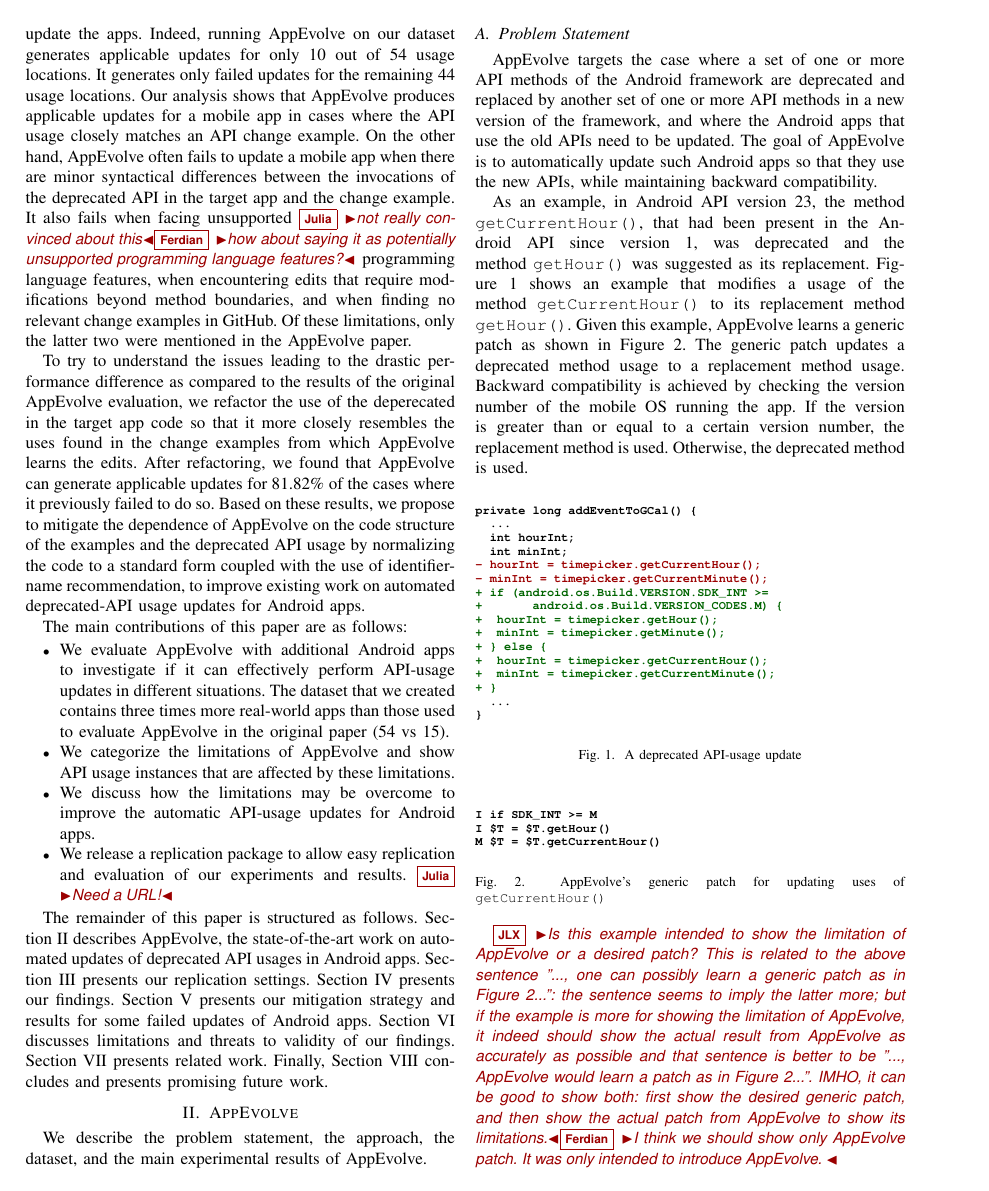
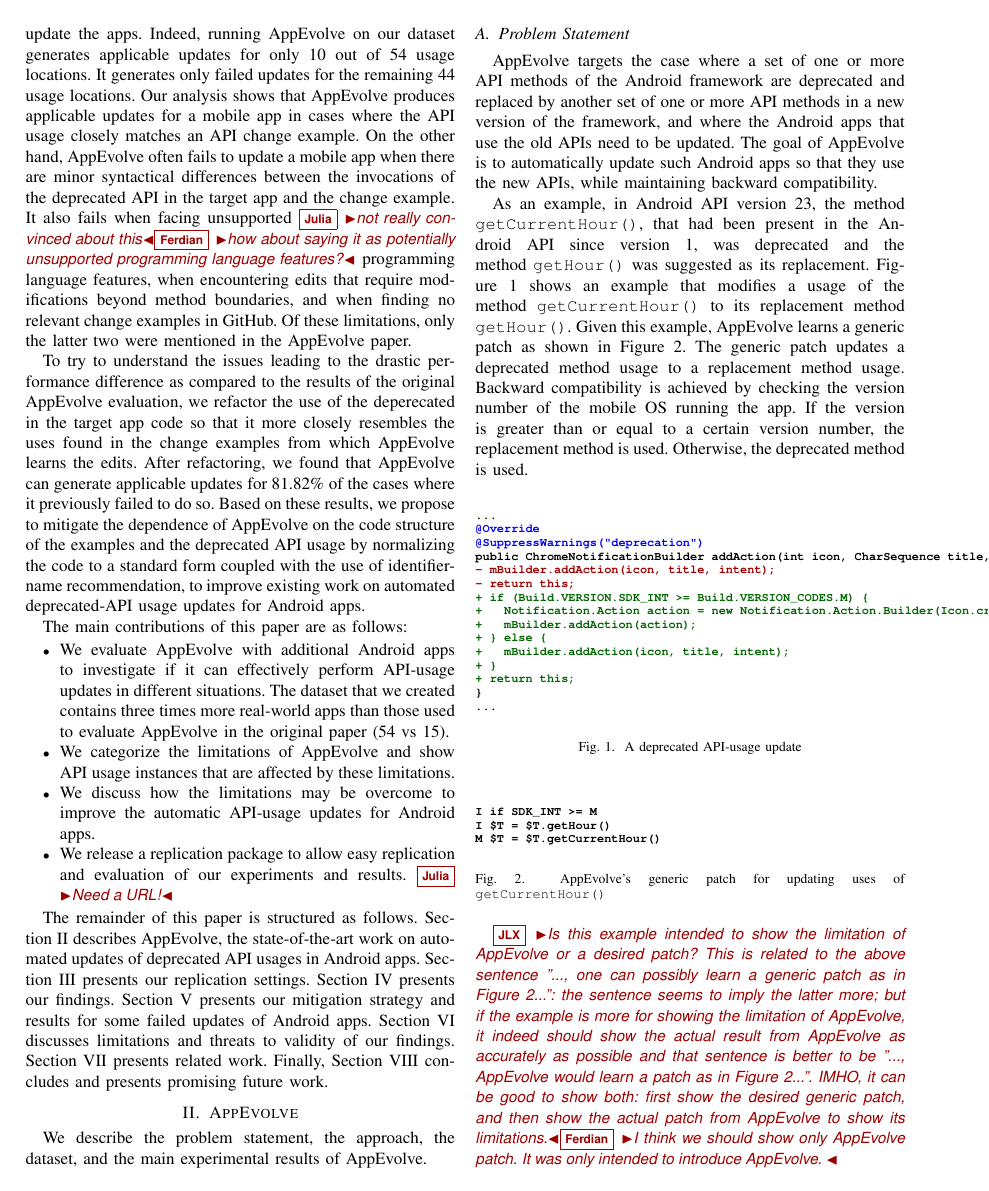
Before and after one commit to fthung/Automated-Deprecated-API-Usage-Update-for-Android-Apps-How-Far-Are-We-, a LaTeX paper (main.tex, which reads approach.tex): page 2 of 11. Compiled offline with pdfLaTeX; a missing font is replaced by an installed copy or a similar font; a LaTeX package or settings file that is missing is left out.

Commit message:
change example on figure 1 and fix example on readability

```diff
--- a/approach.tex
+++ b/approach.tex
@@ -33,22 +33,21 @@
 
 \begin{figure}[htb]
 \begin{lstlisting}[language=diff,numbers=none]
-private long addEventToGCal() {
-  ...
-  int hourInt;
-  int minInt;
-- hourInt = timepicker.getCurrentHour();
-- minInt = timepicker.getCurrentMinute();
-+ if (android.os.Build.VERSION.SDK_INT >=
-+       android.os.Build.VERSION_CODES.M) {
-+  hourInt = timepicker.getHour();
-+  minInt = timepicker.getMinute();
+...
+@Override
+@SuppressWarnings("deprecation")
+public ChromeNotificationBuilder addAction(int icon, CharSequence title, PendingIntent intent) {
+- mBuilder.addAction(icon, title, intent);
+- return this;
++ if (Build.VERSION.SDK_INT >= Build.VERSION_CODES.M) {
++   Notification.Action action = new Notification.Action.Builder(Icon.createWithResource(mContext, icon), title, intent).build();
++   mBuilder.addAction(action);
 + } else {
-+  hourInt = timepicker.getCurrentHour();
-+  minInt = timepicker.getCurrentMinute();
++   mBuilder.addAction(icon, title, intent);
 + }
-  ...
++ return this;
 }
+...
 \end{lstlisting}
 \caption{A deprecated API-usage update}
 \label{fig:deprecated_api_update_example}
```
Also changed, not shown: discuss.tex (+2 -4 lines).
